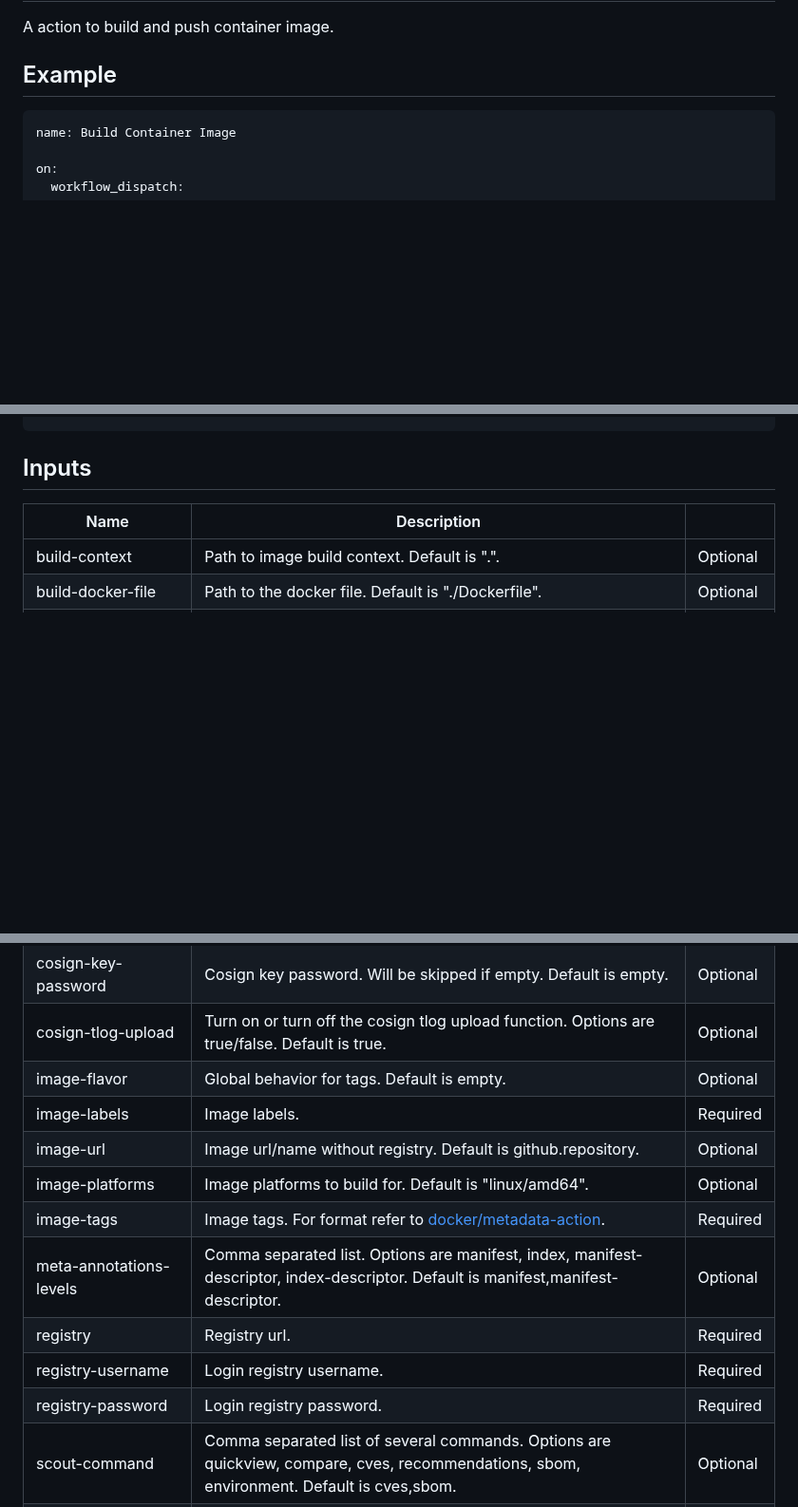
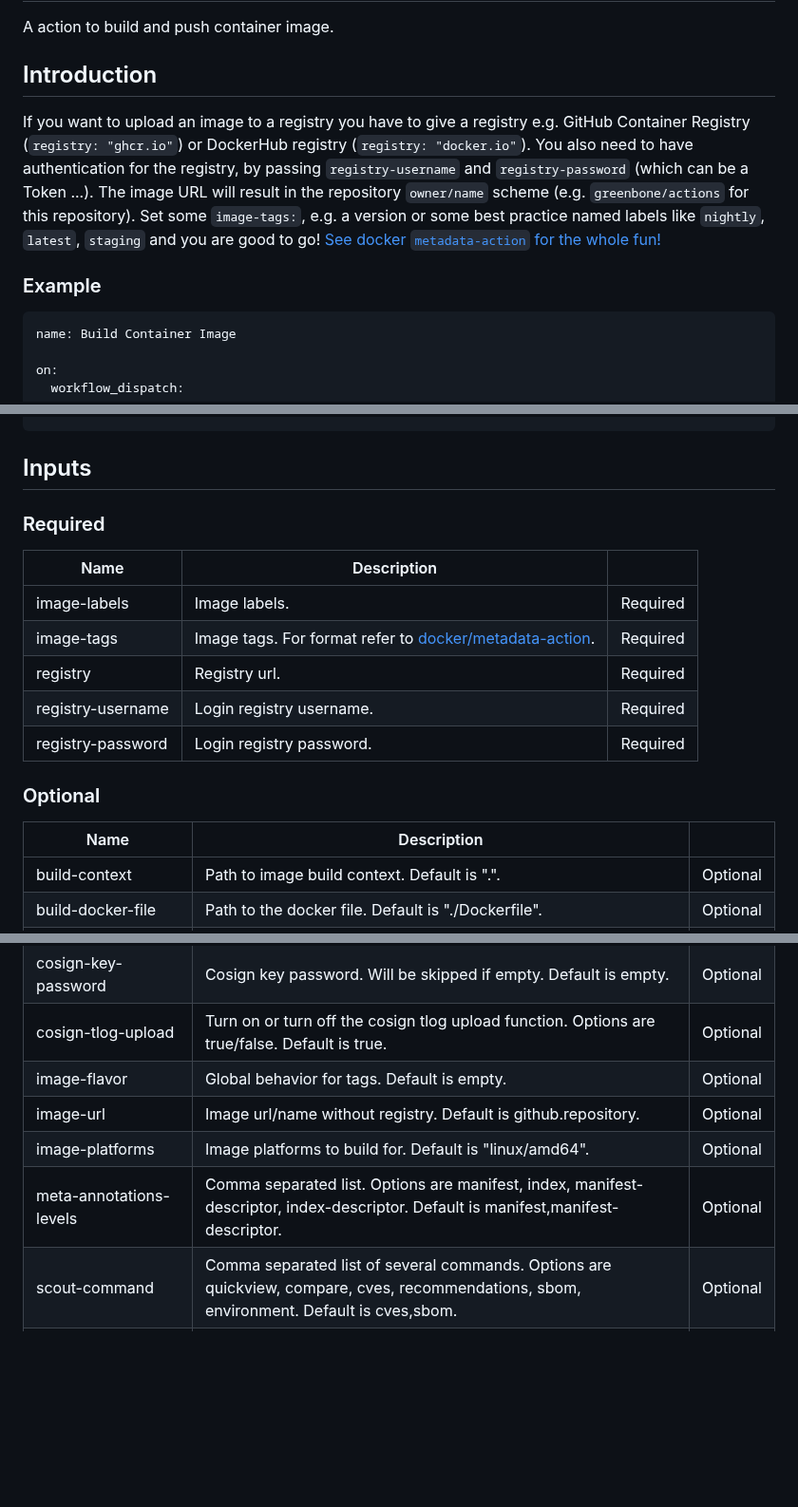
Before and after one commit to greenbone/actions, a Markdown page: container-build-push-generic/README.md, 3 parts joined by grey strips. Shown at 95% size. Rendered like a GitHub page; blank space fills up the shorter version.

Commit message:
Docs: Improve README for docker-build-push-generic

````diff
--- a/container-build-push-generic/README.md
+++ b/container-build-push-generic/README.md
@@ -2,7 +2,14 @@
 
 A action to build and push container image.
 
-## Example
+## Introduction
+
+If you want to upload an image to a registry you have to give a registry e.g. GitHub Container Registry (`registry: "ghcr.io"`) or DockerHub registry (`registry: "docker.io"`).
+You also need to have authentication for the registry, by passing `registry-username` and `registry-password` (which can be a Token ...).
+The image URL will result in the repository `owner/name` scheme (e.g. `greenbone/actions` for this repository).
+Set some `image-tags:`, e.g. a version or some best practice named labels like `nightly`, `latest`, `staging` and you are good to go! [See docker `metadata-action` for the whole fun!](https://github.com/docker/metadata-action?tab=readme-ov-file#tags-input)
+
+### Example
 
 ```yml
 name: Build Container Image
@@ -75,6 +82,18 @@ jobs:
 
 ## Inputs
 
+### Required
+
+| Name                         | Description                                                                                                                                 |          |
+|------------------------------|---------------------------------------------------------------------------------------------------------------------------------------------|----------|
+| image-labels                 | Image labels.                                                                                                                               | Required |
+| image-tags                   | Image tags. For format refer to [docker/metadata-action](https://github.com/docker/metadata-action?tab=readme-ov-file#tags-input).          | Required |
+| registry                     | Registry url.                                                                                                                               | Required |
+| registry-username            | Login registry username.                                                                                                                    | Required |
+| registry-password            | Login registry password.                                                                                                                    | Required |
+
+### Optional
+
 | Name                         | Description                                                                                                                                 |          |
 |------------------------------|---------------------------------------------------------------------------------------------------------------------------------------------|----------|
 | build-context                | Path to image build context. Default is ".".                                                                                                | Optional |
@@ -85,14 +104,9 @@ jobs:
 | cosign-key-password          | Cosign key password. Will be skipped if empty. Default is empty.                                                                            | Optional |
 | cosign-tlog-upload           | Turn on or turn off the cosign tlog upload function. Options are true/false. Default is true.                                               | Optional |
 | image-flavor                 | Global behavior for tags. Default is empty.                                                                                                 | Optional |
-| image-labels                 | Image labels.                                                                                                                               | Required |
 | image-url                    | Image url/name without registry. Default is github.repository.                                                                              | Optional |
 | image-platforms              | Image platforms to build for. Default is "linux/amd64".                                                                                     | Optional |
-| image-tags                   | Image tags. For format refer to [docker/metadata-action](https://github.com/docker/metadata-action?tab=readme-ov-file#tags-input).          | Required |
 | meta-annotations-levels      | Comma separated list. Options are manifest, index, manifest-descriptor, index-descriptor. Default is manifest,manifest-descriptor.          | Optional |
-| registry                     | Registry url.                                                                                                                               | Required |
-| registry-username            | Login registry username.                                                                                                                    | Required |
-| registry-password            | Login registry password.                                                                                                                    | Required |
 | scout-command                | Comma separated list of several commands. Options are quickview, compare, cves, recommendations, sbom, environment. Default is cves,sbom.   | Optional |
 | scout-user                   | Dockerhub user for docker scout. Will be skipped if empty. Default is empty.                                                                | Optional |
 | scout-password               | Dockerhub user password for docker scout. Will be skipped if empty. Default is empty.                                                       | Optional |
````
Also changed, not shown: other parts of container-build-push-generic/README.md (+1 -1 lines).
